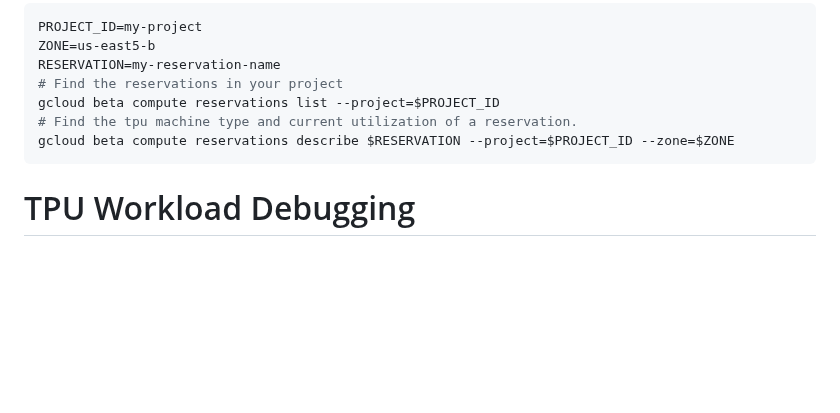
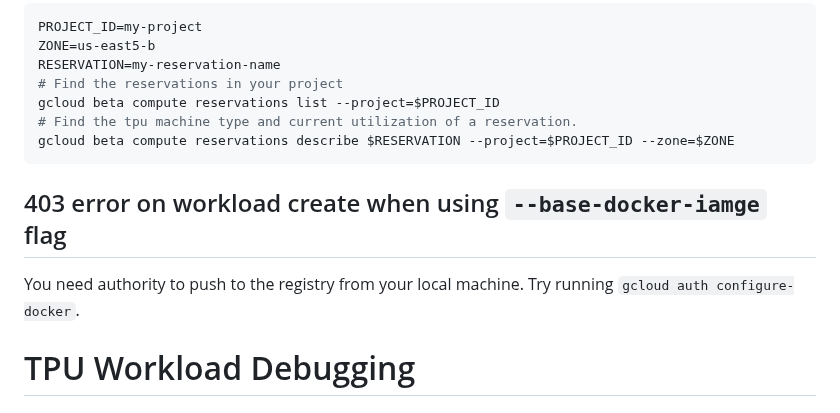
Before and after one commit to AI-Hypercomputer/xpk, a Markdown page: README.md, the part around the change. GitHub-like rendering; blank space fills up the shorter version.

Commit message:
Add troubleshooting info

````diff
--- a/README.md
+++ b/README.md
@@ -1153,6 +1153,9 @@ gcloud beta compute reservations list --project=$PROJECT_ID
 gcloud beta compute reservations describe $RESERVATION --project=$PROJECT_ID --zone=$ZONE
 ```
 
+## 403 error on workload create when using `--base-docker-iamge` flag
+You need authority to push to the registry from your local machine. Try running `gcloud auth configure-docker`.
+
 # TPU Workload Debugging
 
 ## Verbose Logging
````
